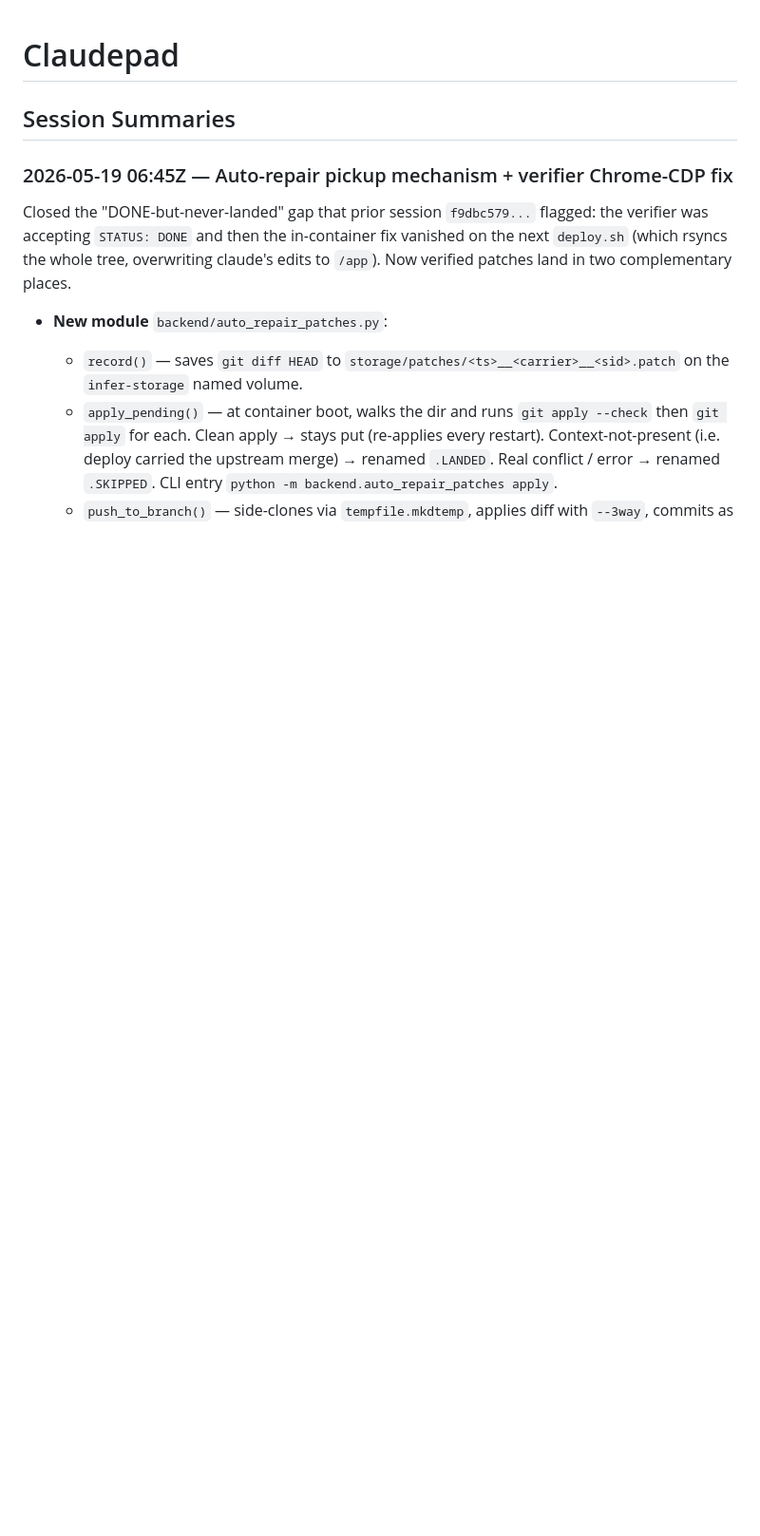
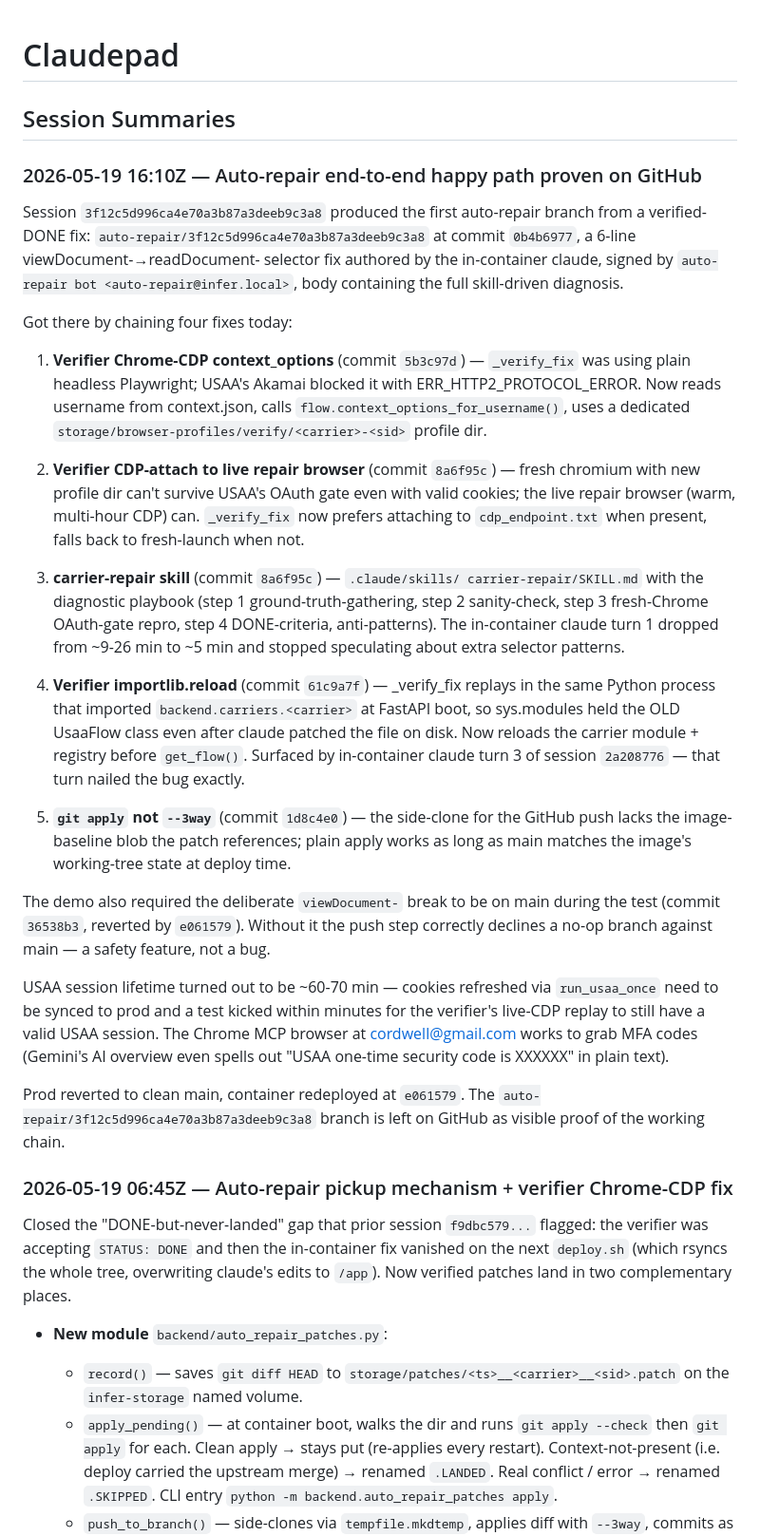
Before and after one commit to discordwell/infer-takehome, a Markdown page: claudepad.md, the part around the change. Shown at 95% size. Rendered like a GitHub page; blank space fills up the shorter version.

Commit message:
Claudepad: full auto-repair end-to-end success
Document the 16:10Z run that put auto-repair/3f12c5d9... on GitHub,
including the chain of fixes that got there (Chrome-CDP context,
CDP-attach, carrier-repair skill, module reload, --3way drop).

Co-Authored-By: Claude Opus 4.7 (1M context) <noreply@anthropic.com>

```diff
--- a/claudepad.md
+++ b/claudepad.md
@@ -1,6 +1,69 @@
 # Claudepad
 
 ## Session Summaries
+
+### 2026-05-19 16:10Z — Auto-repair end-to-end happy path proven on GitHub
+
+Session `3f12c5d996ca4e70a3b87a3deeb9c3a8` produced the first
+auto-repair branch from a verified-DONE fix:
+`auto-repair/3f12c5d996ca4e70a3b87a3deeb9c3a8` at commit `0b4b6977`,
+a 6-line viewDocument-→readDocument- selector fix authored by the
+in-container claude, signed by `auto-repair bot
+<auto-repair@infer.local>`, body containing the full skill-driven
+diagnosis.
+
+Got there by chaining four fixes today:
+
+1. **Verifier Chrome-CDP context_options** (commit `5b3c97d`) —
+   `_verify_fix` was using plain headless Playwright; USAA's Akamai
+   blocked it with ERR_HTTP2_PROTOCOL_ERROR. Now reads username
+   from context.json, calls `flow.context_options_for_username()`,
+   uses a dedicated `storage/browser-profiles/verify/<carrier>-<sid>`
+   profile dir.
+
+2. **Verifier CDP-attach to live repair browser** (commit `8a6f95c`)
+   — fresh chromium with new profile dir can't survive USAA's
+   OAuth gate even with valid cookies; the live repair browser
+   (warm, multi-hour CDP) can. `_verify_fix` now prefers attaching
+   to `cdp_endpoint.txt` when present, falls back to fresh-launch
+   when not.
+
+3. **carrier-repair skill** (commit `8a6f95c`) — `.claude/skills/
+   carrier-repair/SKILL.md` with the diagnostic playbook (step 1
+   ground-truth-gathering, step 2 sanity-check, step 3 fresh-Chrome
+   OAuth-gate repro, step 4 DONE-criteria, anti-patterns). The
+   in-container claude turn 1 dropped from ~9-26 min to ~5 min and
+   stopped speculating about extra selector patterns.
+
+4. **Verifier importlib.reload** (commit `61c9a7f`) — _verify_fix
+   replays in the same Python process that imported
+   `backend.carriers.<carrier>` at FastAPI boot, so sys.modules
+   held the OLD UsaaFlow class even after claude patched the file
+   on disk. Now reloads the carrier module + registry before
+   `get_flow()`. Surfaced by in-container claude turn 3 of session
+   `2a208776` — that turn nailed the bug exactly.
+
+5. **`git apply` not `--3way`** (commit `1d8c4e0`) — the side-clone
+   for the GitHub push lacks the image-baseline blob the patch
+   references; plain apply works as long as main matches the
+   image's working-tree state at deploy time.
+
+The demo also required the deliberate `viewDocument-` break to be
+on main during the test (commit `36538b3`, reverted by `e061579`).
+Without it the push step correctly declines a no-op branch against
+main — a safety feature, not a bug.
+
+USAA session lifetime turned out to be ~60-70 min — cookies
+refreshed via `run_usaa_once` need to be synced to prod and a test
+kicked within minutes for the verifier's live-CDP replay to still
+have a valid USAA session. The Chrome MCP browser at
+cordwell@gmail.com works to grab MFA codes (Gemini's AI overview
+even spells out "USAA one-time security code is XXXXXX" in plain
+text).
+
+Prod reverted to clean main, container redeployed at `e061579`.
+The `auto-repair/3f12c5d996ca4e70a3b87a3deeb9c3a8` branch is left
+on GitHub as visible proof of the working chain.
 
 ### 2026-05-19 06:45Z — Auto-repair pickup mechanism + verifier Chrome-CDP fix
 
```
